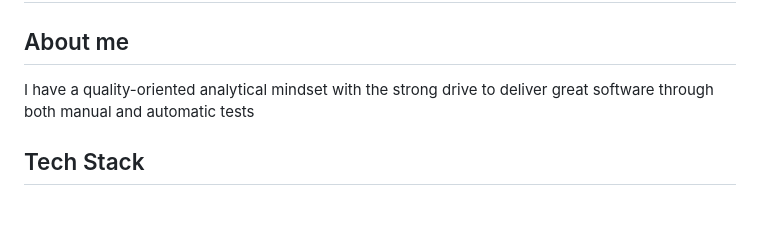
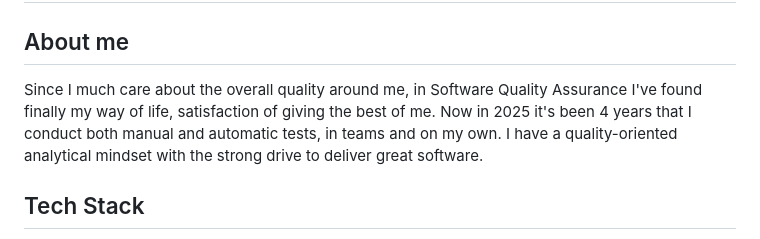
Before and after one commit to noitanigami72/noitanigami72.github.io, a Markdown page: README.md, the part around the change. Drawn GitHub-style; blank space fills up the shorter version.

Commit message:
Update AboutMe

```diff
--- a/README.md
+++ b/README.md
@@ -2,8 +2,10 @@
 
 ## About me
 
-I have a quality-oriented analytical mindset with the strong drive to deliver
-great software through both manual and automatic tests
+Since I much care about the overall quality around me, in Software Quality Assurance
+I've found finally my way of life, satisfaction of giving the best of me.
+Now in 2025 it's been 4 years that I conduct both manual and automatic tests, in teams and on my own.
+I have a quality-oriented analytical mindset with the strong drive to deliver great software.
 
 
 ## Tech Stack
```
